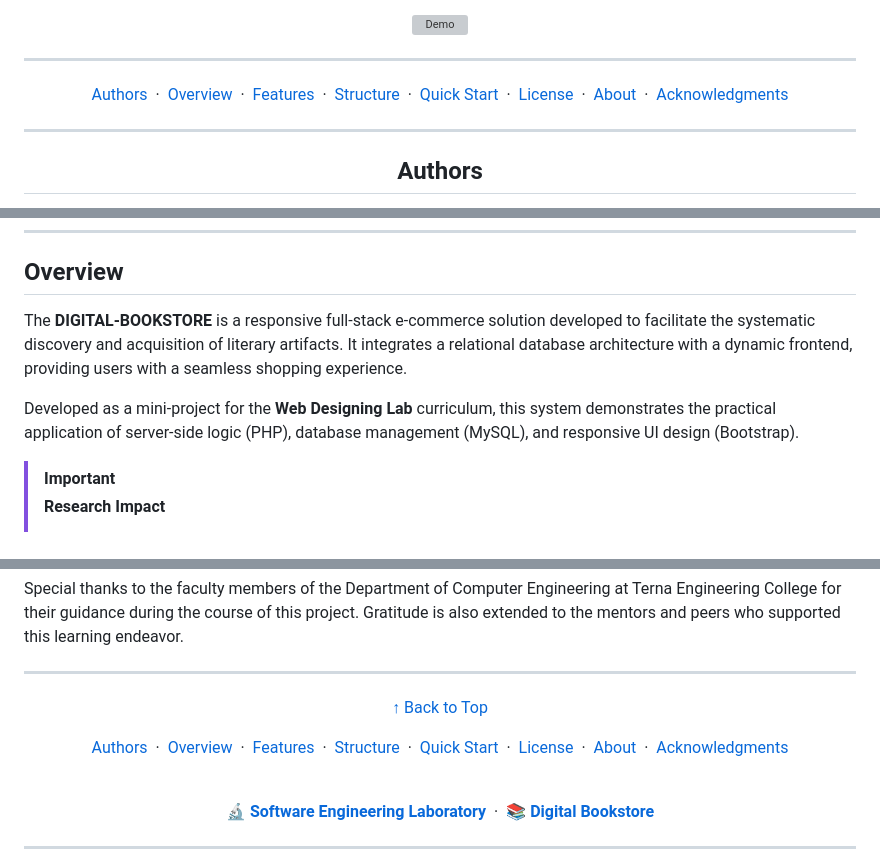
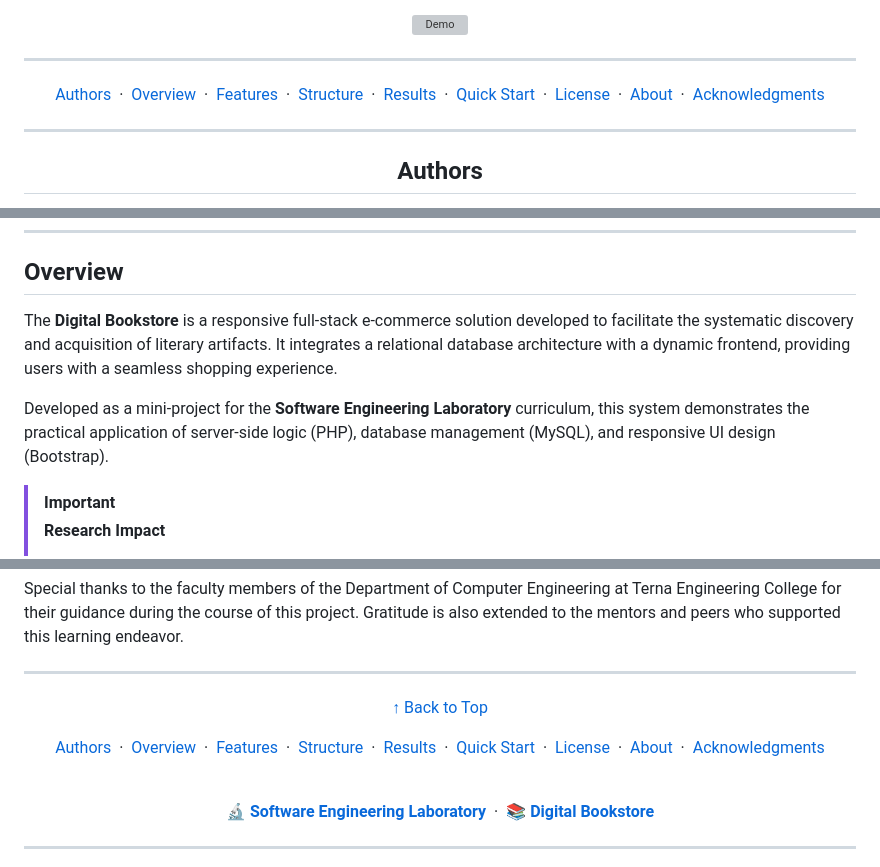
Before and after one commit to Amey-Thakur/DIGITAL-BOOKSTORE, a Markdown page: README.md, 3 parts joined by grey strips. GitHub-like rendering; grey boxes are pictures that could not be loaded.

Commit message:
Digital Bookstore

```diff
--- a/README.md
+++ b/README.md
@@ -21,7 +21,7 @@
 
 <div align="center">
 
-  [Authors](#authors) &nbsp;·&nbsp; [Overview](#overview) &nbsp;·&nbsp; [Features](#features) &nbsp;·&nbsp; [Structure](#project-structure) &nbsp;·&nbsp; [Quick Start](#quick-start) &nbsp;·&nbsp; [License](#license) &nbsp;·&nbsp; [About](#about-this-repository) &nbsp;·&nbsp; [Acknowledgments](#acknowledgments)
+  [Authors](#authors) &nbsp;·&nbsp; [Overview](#overview) &nbsp;·&nbsp; [Features](#features) &nbsp;·&nbsp; [Structure](#project-structure) &nbsp;·&nbsp; [Results](#system-architecture--design-gallery) &nbsp;·&nbsp; [Quick Start](#quick-start) &nbsp;·&nbsp; [License](#license) &nbsp;·&nbsp; [About](#about-this-repository) &nbsp;·&nbsp; [Acknowledgments](#acknowledgments)
 
 </div>
 
@@ -60,9 +60,9 @@
 <!-- OVERVIEW -->
 ## Overview
 
-The **DIGITAL-BOOKSTORE** is a responsive full-stack e-commerce solution developed to facilitate the systematic discovery and acquisition of literary artifacts. It integrates a relational database architecture with a dynamic frontend, providing users with a seamless shopping experience.
+The **Digital Bookstore** is a responsive full-stack e-commerce solution developed to facilitate the systematic discovery and acquisition of literary artifacts. It integrates a relational database architecture with a dynamic frontend, providing users with a seamless shopping experience.
 
-Developed as a mini-project for the **Web Designing Lab** curriculum, this system demonstrates the practical application of server-side logic (PHP), database management (MySQL), and responsive UI design (Bootstrap).
+Developed as a mini-project for the **Software Engineering Laboratory** curriculum, this system demonstrates the practical application of server-side logic (PHP), database management (MySQL), and responsive UI design (Bootstrap).
 
 > [!IMPORTANT]
 > **Research Impact**
@@ -270,7 +318,7 @@ Special thanks to the faculty members of the Department of Computer Engineering
 
   [↑ Back to Top](#readme-top)
 
-  [Authors](#authors) &nbsp;·&nbsp; [Overview](#overview) &nbsp;·&nbsp; [Features](#features) &nbsp;·&nbsp; [Structure](#project-structure) &nbsp;·&nbsp; [Quick Start](#quick-start) &nbsp;·&nbsp; [License](#license) &nbsp;·&nbsp; [About](#about-this-repository) &nbsp;·&nbsp; [Acknowledgments](#acknowledgments)
+  [Authors](#authors) &nbsp;·&nbsp; [Overview](#overview) &nbsp;·&nbsp; [Features](#features) &nbsp;·&nbsp; [Structure](#project-structure) &nbsp;·&nbsp; [Results](#system-architecture--design-gallery) &nbsp;·&nbsp; [Quick Start](#quick-start) &nbsp;·&nbsp; [License](#license) &nbsp;·&nbsp; [About](#about-this-repository) &nbsp;·&nbsp; [Acknowledgments](#acknowledgments)
 
   <br>
 
```
Also changed, not shown: other parts of README.md (+55 -7 lines).
